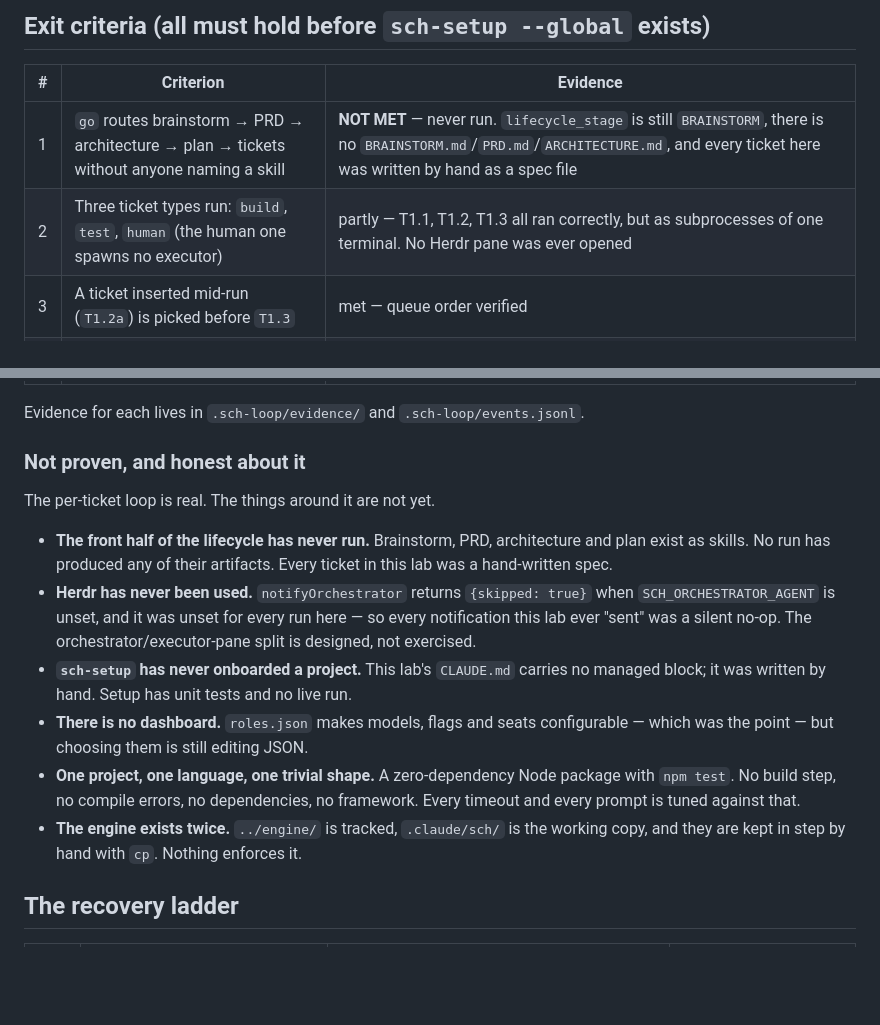
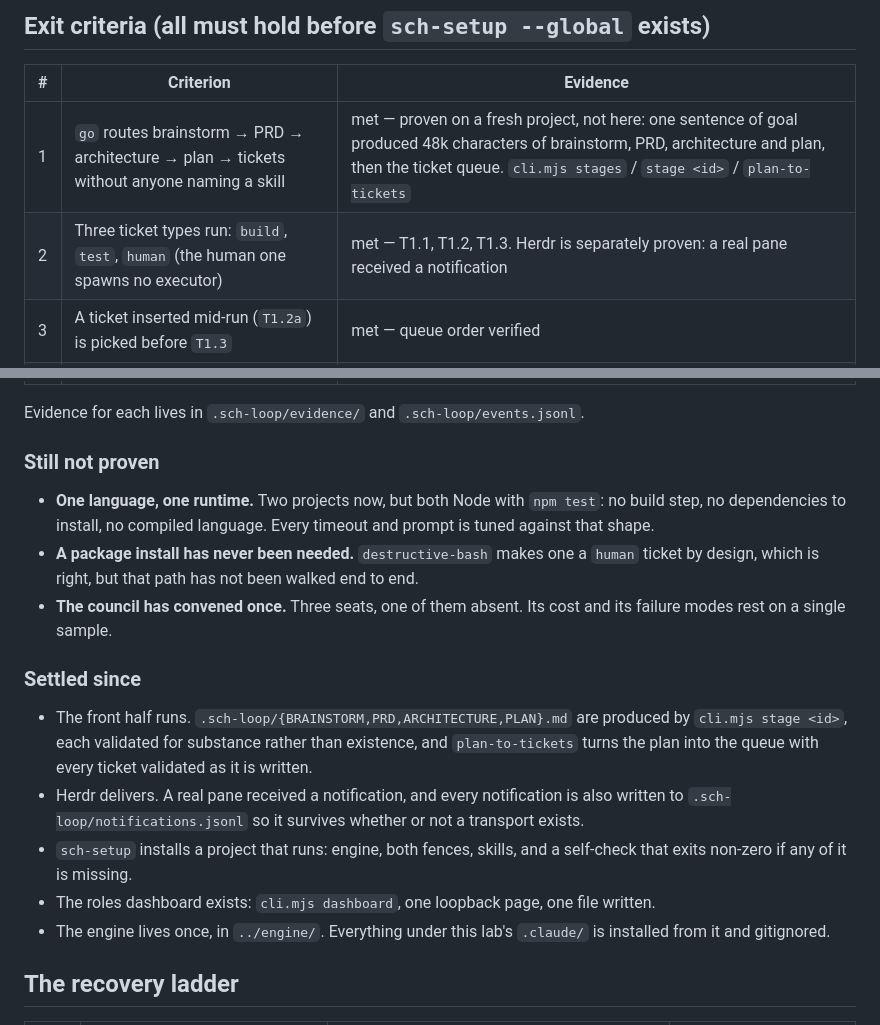
Before and after one commit to shekharcharles/SCH-LOOP, a Markdown page: sdlc/lab/README.md, 2 parts joined by grey strips. Rendered like a GitHub page; blank space fills up the shorter version.

Commit message:
docs: record what the front half is, and correct the lab's exit criteria
Criteria 1 and 2 are met now, and the README says where: on a fresh project rather
than in the lab, because the lab's queue was hand-written before the stage runner
existed. What remains unproven is narrower and named — one runtime, no package
install ever needed, one council sample.

```diff
--- a/sdlc/lab/README.md
+++ b/sdlc/lab/README.md
@@ -34,8 +34,8 @@ Then, in the orchestrator terminal inside this folder: `go`.
 
 | # | Criterion | Evidence |
 |---|---|---|
-| 1 | `go` routes brainstorm → PRD → architecture → plan → tickets without anyone naming a skill | **NOT MET** — never run. `lifecycle_stage` is still `BRAINSTORM`, there is no `BRAINSTORM.md`/`PRD.md`/`ARCHITECTURE.md`, and every ticket here was written by hand as a spec file |
-| 2 | Three ticket types run: `build`, `test`, `human` (the human one spawns no executor) | partly — T1.1, T1.2, T1.3 all ran correctly, but as subprocesses of one terminal. No Herdr pane was ever opened |
+| 1 | `go` routes brainstorm → PRD → architecture → plan → tickets without anyone naming a skill | met — proven on a fresh project, not here: one sentence of goal produced 48k characters of brainstorm, PRD, architecture and plan, then the ticket queue. `cli.mjs stages` / `stage <id>` / `plan-to-tickets` |
+| 2 | Three ticket types run: `build`, `test`, `human` (the human one spawns no executor) | met — T1.1, T1.2, T1.3. Herdr is separately proven: a real pane received a notification |
 | 3 | A ticket inserted mid-run (`T1.2a`) is picked before `T1.3` | met — queue order verified |
 | 4 | One ticket forced red reaches `[!]`, the council convenes, its verdict re-dispatches it | met — T1.4a: `[!]` → 3 seats (one absent) → 7.6k verdict → re-dispatched carrying it |
 | 5 | Reviewer and judge never write a file (hooks + `--disallowedTools` both hold) | met — a real reviewer seat in bypass mode answered "CANNOT — write was denied" |
@@ -44,24 +44,27 @@ Then, in the orchestrator terminal inside this folder: `go`.
 
 Evidence for each lives in `.sch-loop/evidence/` and `.sch-loop/events.jsonl`.
 
-### Not proven, and honest about it
+### Still not proven
 
-The per-ticket loop is real. The things around it are not yet.
+- **One language, one runtime.** Two projects now, but both Node with `npm test`: no build step, no
+  dependencies to install, no compiled language. Every timeout and prompt is tuned against that shape.
+- **A package install has never been needed.** `destructive-bash` makes one a `human` ticket by design,
+  which is right, but that path has not been walked end to end.
+- **The council has convened once.** Three seats, one of them absent. Its cost and its failure modes
+  rest on a single sample.
 
-- **The front half of the lifecycle has never run.** Brainstorm, PRD, architecture and plan exist as
-  skills. No run has produced any of their artifacts. Every ticket in this lab was a hand-written spec.
-- **Herdr has never been used.** `notifyOrchestrator` returns `{skipped: true}` when
-  `SCH_ORCHESTRATOR_AGENT` is unset, and it was unset for every run here — so every notification this
-  lab ever "sent" was a silent no-op. The orchestrator/executor-pane split is designed, not exercised.
-- **`sch-setup` has never onboarded a project.** This lab's `CLAUDE.md` carries no managed block; it
-  was written by hand. Setup has unit tests and no live run.
-- **There is no dashboard.** `roles.json` makes models, flags and seats configurable — which was the
-  point — but choosing them is still editing JSON.
-- **One project, one language, one trivial shape.** A zero-dependency Node package with `npm test`. No
-  build step, no compile errors, no dependencies, no framework. Every timeout and every prompt is tuned
-  against that.
-- **The engine exists twice.** `../engine/` is tracked, `.claude/sch/` is the working copy, and they are
-  kept in step by hand with `cp`. Nothing enforces it.
+### Settled since
+
+- The front half runs. `.sch-loop/{BRAINSTORM,PRD,ARCHITECTURE,PLAN}.md` are produced by
+  `cli.mjs stage <id>`, each validated for substance rather than existence, and `plan-to-tickets` turns
+  the plan into the queue with every ticket validated as it is written.
+- Herdr delivers. A real pane received a notification, and every notification is also written to
+  `.sch-loop/notifications.jsonl` so it survives whether or not a transport exists.
+- `sch-setup` installs a project that runs: engine, both fences, skills, and a self-check that exits
+  non-zero if any of it is missing.
+- The roles dashboard exists: `cli.mjs dashboard`, one loopback page, one file written.
+- The engine lives once, in `../engine/`. Everything under this lab's `.claude/` is installed from it
+  and gitignored.
 
 ## The recovery ladder
 
```
Also changed, not shown: docs/SCH-LOOP-v4-DESIGN.md (+24 -0 lines).
